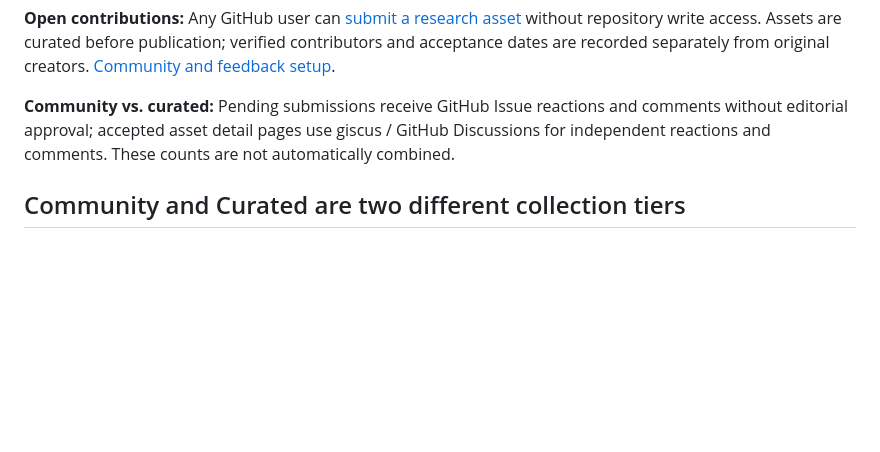
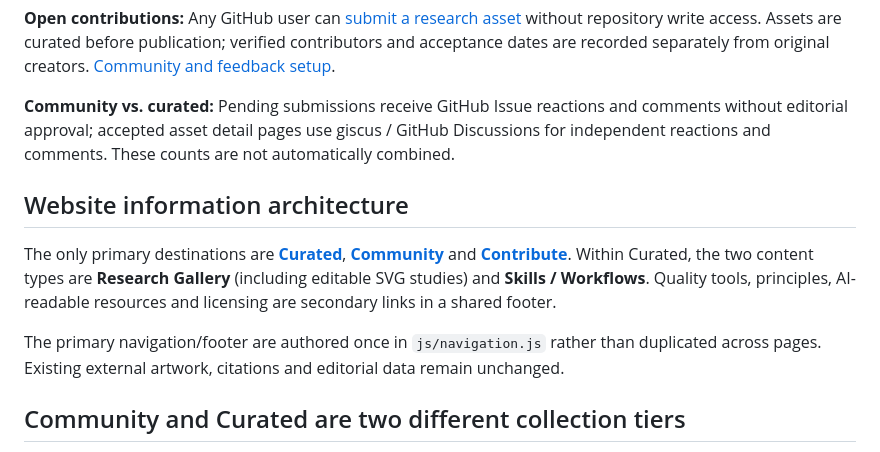
Before and after one commit to OpenResearchAssets/openresearchassets.github.io, a Markdown page: README.en.md, the part around the change. Drawn GitHub-style; blank space fills up the shorter version.

Commit message:
docs: freeze single three-destination information architecture and retain catalog boundaries

```diff
--- a/README.en.md
+++ b/README.en.md
@@ -10,6 +10,12 @@ Research assets should be more than bookmarks. They should tell us **when to use
 **Open contributions:** Any GitHub user can [submit a research asset](https://openresearchassets.github.io/contribute.html) without repository write access. Assets are curated before publication; verified contributors and acceptance dates are recorded separately from original creators. [Community and feedback setup](docs/COMMUNITY.md).
 
 **Community vs. curated:** Pending submissions receive GitHub Issue reactions and comments without editorial approval; accepted asset detail pages use giscus / GitHub Discussions for independent reactions and comments. These counts are not automatically combined.
+
+## Website information architecture
+
+The only primary destinations are **[Curated](index.html)**, **[Community](community.html)** and **[Contribute](contribute.html)**. Within Curated, the two content types are **Research Gallery** (including editable SVG studies) and **Skills / Workflows**. Quality tools, principles, AI-readable resources and licensing are secondary links in a shared footer.
+
+The primary navigation/footer are authored once in `js/navigation.js` rather than duplicated across pages. Existing external artwork, citations and editorial data remain unchanged.
 
 ## Community and Curated are two different collection tiers
 
```
